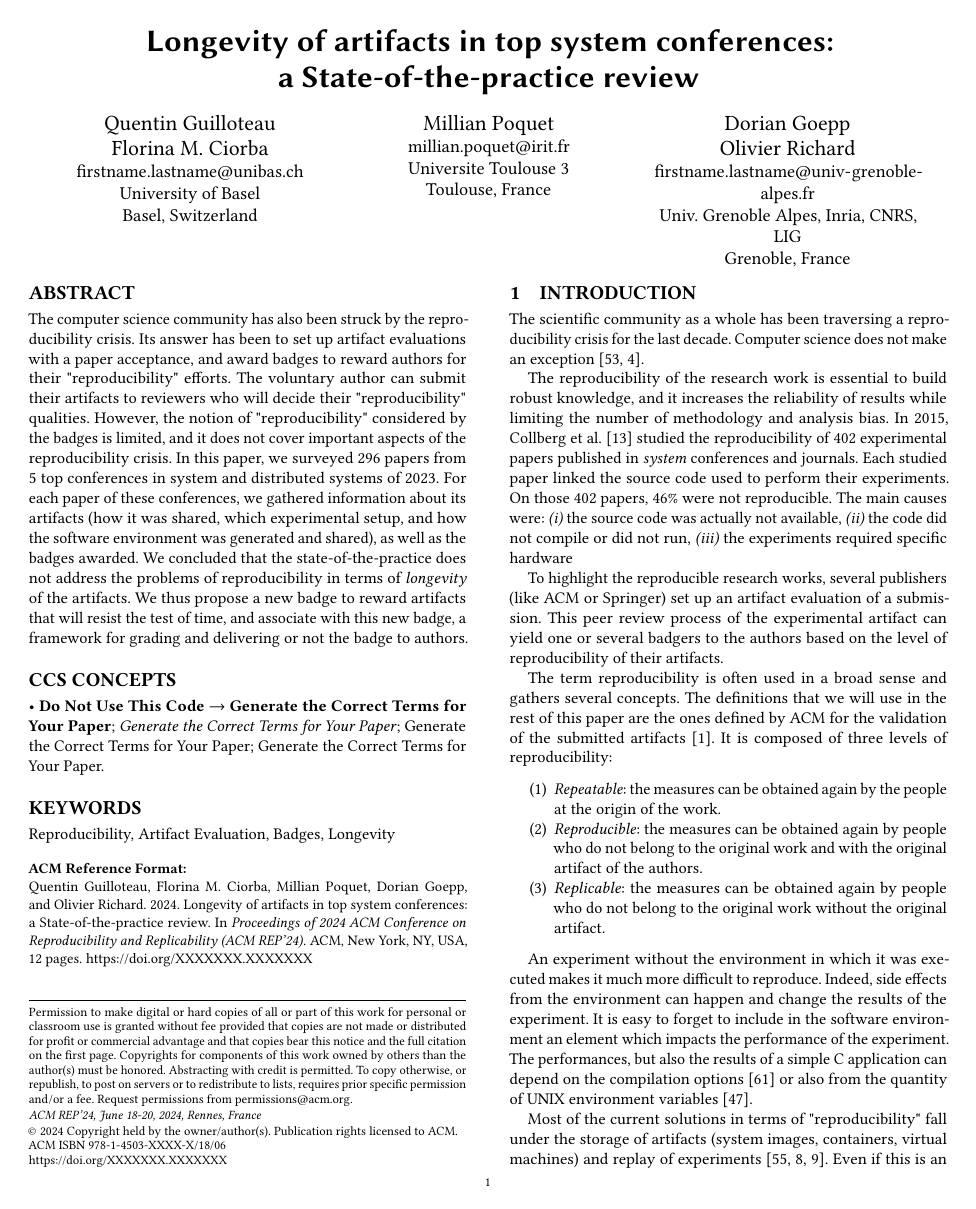
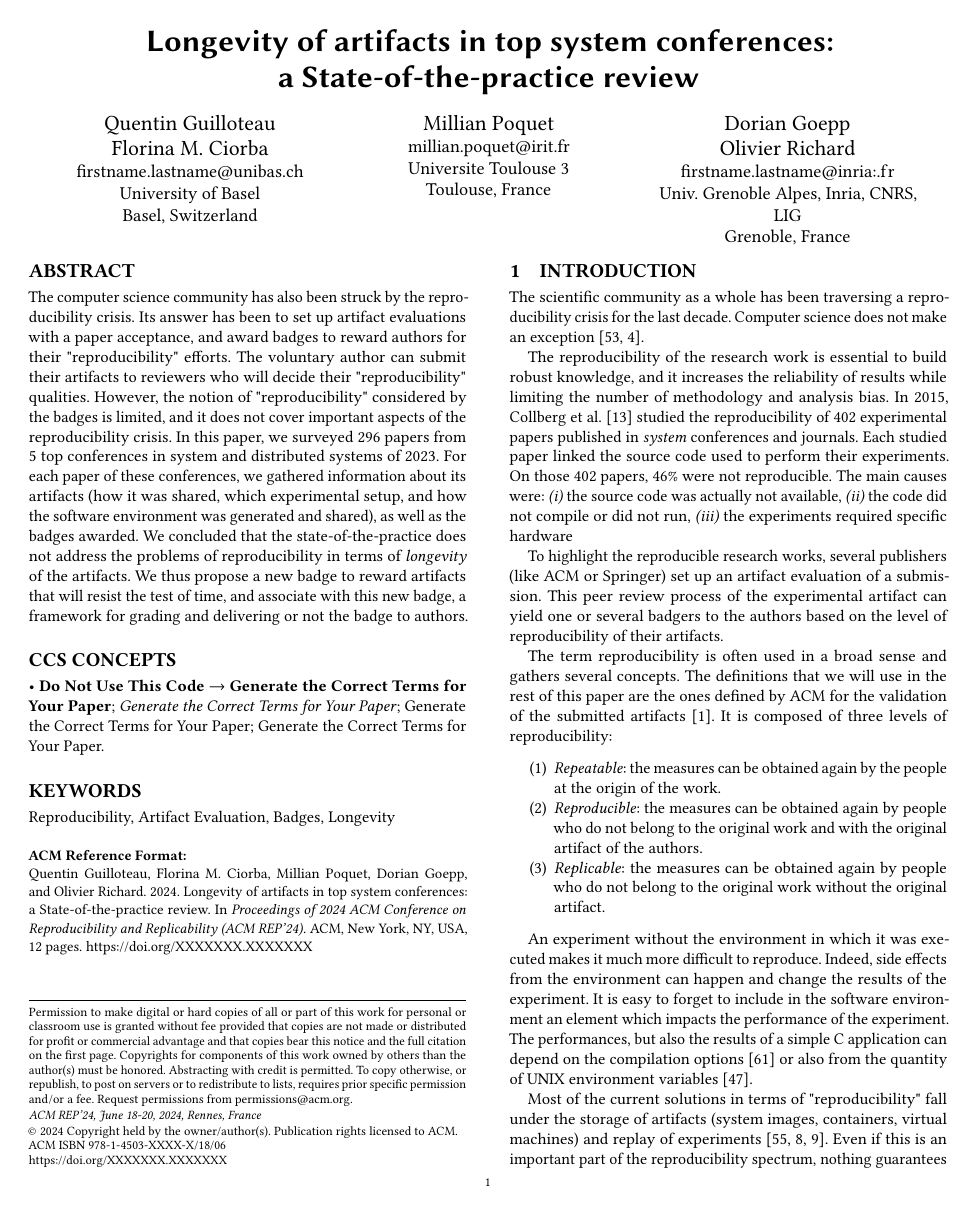
Before and after one commit to GuilloteauQ/artefact-lifetime, a LaTeX paper (rep24/main.tex): page 1 of 12. Compiled offline with pdfLaTeX.

Commit message:
uga email -> inria email so it fits on one line

```diff
--- a/rep24/main.tex
+++ b/rep24/main.tex
@@ -109,7 +109,7 @@
 \orcid{https://orcid.org/0009-0007-3738-5919}
 \author{Olivier Richard}
 \orcid{https://orcid.org/0009-0005-8679-2874}
-\email{firstname.lastname@univ-grenoble-alpes.fr}
+\email{firstname.lastname@inria:.fr}
 \affiliation{%
   \institution{Univ. Grenoble Alpes, Inria, CNRS, LIG}
   \city{Grenoble}
```
